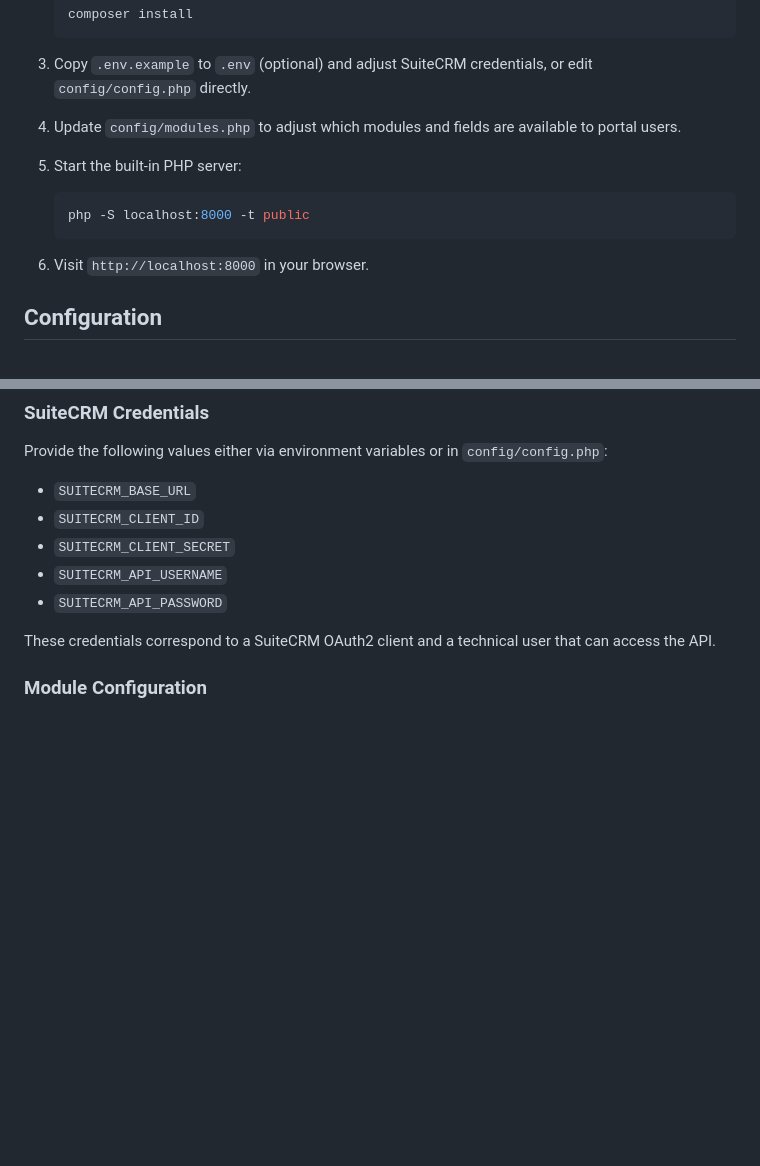
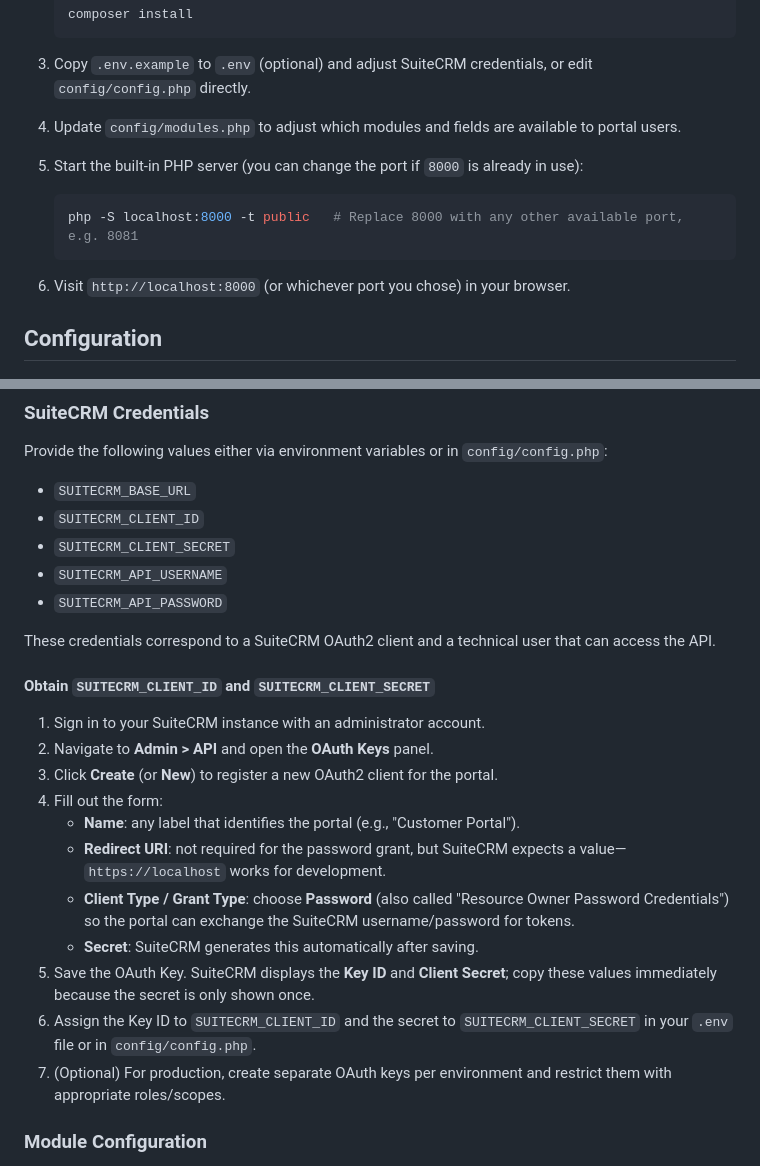
Before and after one commit to carlesrider/scrm_portal, a Markdown page: README.md, 2 parts joined by grey strips. GitHub-like rendering; blank space fills up the shorter version.

Commit message:
Document SuiteCRM OAuth credentials and port

````diff
--- a/README.md
+++ b/README.md
@@ -28,13 +28,13 @@ This repository contains a lightweight PHP 8+ web portal that connects to SuiteC
 
 3. Copy `.env.example` to `.env` (optional) and adjust SuiteCRM credentials, or edit `config/config.php` directly.
 4. Update `config/modules.php` to adjust which modules and fields are available to portal users.
-5. Start the built-in PHP server:
+5. Start the built-in PHP server (you can change the port if `8000` is already in use):
 
    ```bash
-   php -S localhost:8000 -t public
+   php -S localhost:8000 -t public   # Replace 8000 with any other available port, e.g. 8081
    ```
 
-6. Visit `http://localhost:8000` in your browser.
+6. Visit `http://localhost:8000` (or whichever port you chose) in your browser.
 
 ## Configuration
 
@@ -49,6 +49,20 @@ Provide the following values either via environment variables or in `config/conf
 - `SUITECRM_API_PASSWORD`
 
 These credentials correspond to a SuiteCRM OAuth2 client and a technical user that can access the API.
+
+#### Obtain `SUITECRM_CLIENT_ID` and `SUITECRM_CLIENT_SECRET`
+
+1. Sign in to your SuiteCRM instance with an administrator account.
+2. Navigate to **Admin > API** and open the **OAuth Keys** panel.
+3. Click **Create** (or **New**) to register a new OAuth2 client for the portal.
+4. Fill out the form:
+   - **Name**: any label that identifies the portal (e.g., "Customer Portal").
+   - **Redirect URI**: not required for the password grant, but SuiteCRM expects a value—`https://localhost` works for development.
+   - **Client Type / Grant Type**: choose **Password** (also called "Resource Owner Password Credentials") so the portal can exchange the SuiteCRM username/password for tokens.
+   - **Secret**: SuiteCRM generates this automatically after saving.
+5. Save the OAuth Key. SuiteCRM displays the **Key ID** and **Client Secret**; copy these values immediately because the secret is only shown once.
+6. Assign the Key ID to `SUITECRM_CLIENT_ID` and the secret to `SUITECRM_CLIENT_SECRET` in your `.env` file or in `config/config.php`.
+7. (Optional) For production, create separate OAuth keys per environment and restrict them with appropriate roles/scopes.
 
 ### Module Configuration
 
````
